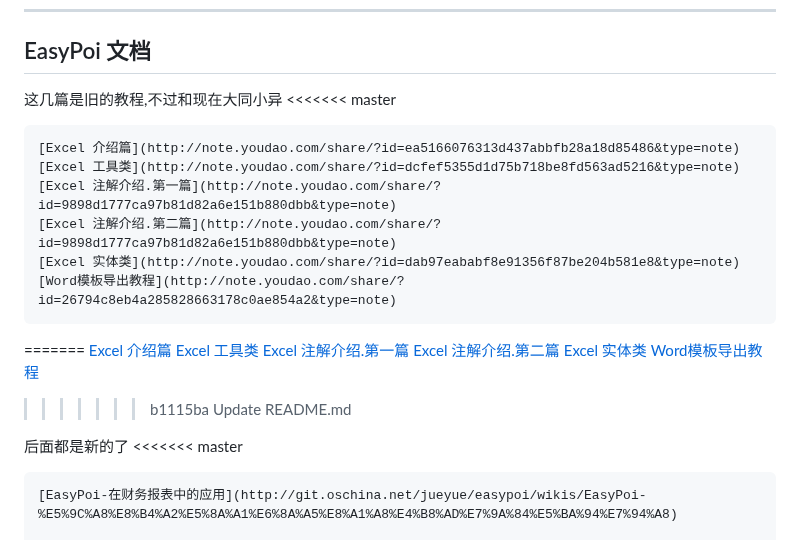
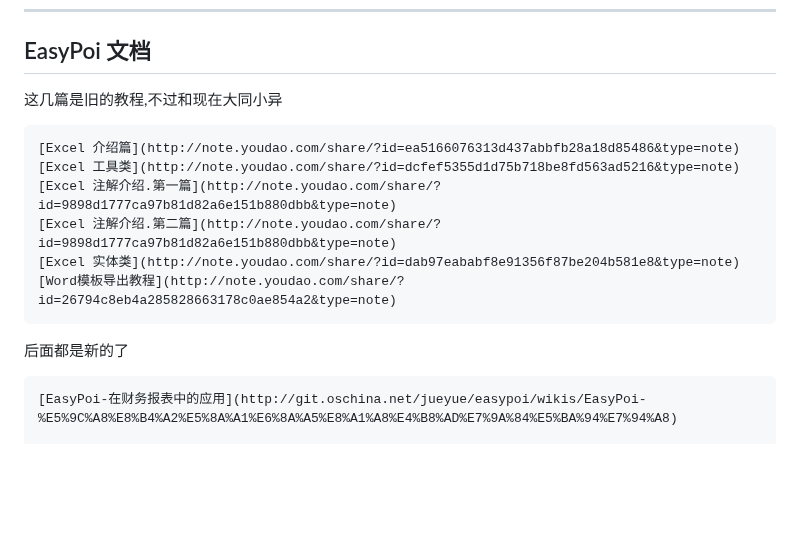
Before and after one commit to fancyoungnuc2h/123biubiu, a Markdown page: README.md, the part around one of its changes. GitHub-like rendering; blank space fills up the shorter version.

```diff
--- a/README.md
+++ b/README.md
@@ -52,7 +52,6 @@ EasyPoi的几个入口工具类
 EasyPoi 文档
 ---------------------------
 这几篇是旧的教程,不过和现在大同小异
-<<<<<<< master
 
 	[Excel 介绍篇](http://note.youdao.com/share/?id=ea5166076313d437abbfb28a18d85486&type=note)
 	[Excel 工具类](http://note.youdao.com/share/?id=dcfef5355d1d75b718be8fd563ad5216&type=note)
@@ -60,17 +59,8 @@ EasyPoi 文档
 	[Excel 注解介绍.第二篇](http://note.youdao.com/share/?id=9898d1777ca97b81d82a6e151b880dbb&type=note)
 	[Excel 实体类](http://note.youdao.com/share/?id=dab97eababf8e91356f87be204b581e8&type=note)
 	[Word模板导出教程](http://note.youdao.com/share/?id=26794c8eb4a285828663178c0ae854a2&type=note)
-=======
-[Excel 介绍篇](http://note.youdao.com/share/?id=ea5166076313d437abbfb28a18d85486&type=note)
-[Excel 工具类](http://note.youdao.com/share/?id=dcfef5355d1d75b718be8fd563ad5216&type=note)
-[Excel 注解介绍.第一篇](http://note.youdao.com/share/?id=9898d1777ca97b81d82a6e151b880dbb&type=note)
-[Excel 注解介绍.第二篇](http://note.youdao.com/share/?id=9898d1777ca97b81d82a6e151b880dbb&type=note)
-[Excel 实体类](http://note.youdao.com/share/?id=dab97eababf8e91356f87be204b581e8&type=note)
-[Word模板导出教程](http://note.youdao.com/share/?id=26794c8eb4a285828663178c0ae854a2&type=note)
->>>>>>> b1115ba Update README.md
 
 后面都是新的了
-<<<<<<< master
 
 	[EasyPoi-在财务报表中的应用](http://git.oschina.net/jueyue/easypoi/wikis/EasyPoi-%E5%9C%A8%E8%B4%A2%E5%8A%A1%E6%8A%A5%E8%A1%A8%E4%B8%AD%E7%9A%84%E5%BA%94%E7%94%A8)
 
```
Also changed, not shown: other parts of README.md (+0 -5 lines).
